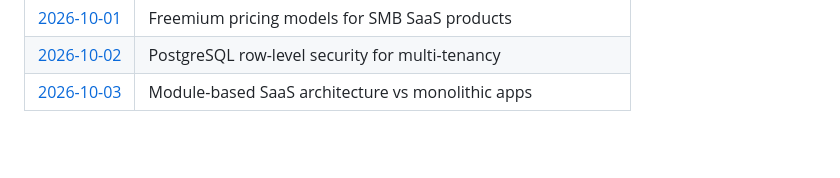
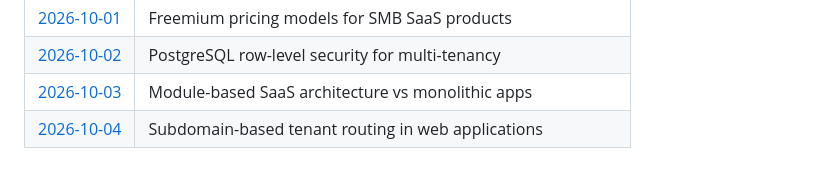
Before and after one commit to Varadha9/multi-tenant-saas-platform, a Markdown page: daily-research/README.md, the part around the change. Drawn GitHub-style; blank space fills up the shorter version.

Commit message:
research: daily note — 2026-10-04

```diff
--- a/daily-research/README.md
+++ b/daily-research/README.md
@@ -66,3 +66,4 @@ Files are created automatically every day at 03:30 UTC by the [Daily Auto-Commit
 | [2026-10-01](2026-10-01.md) | Freemium pricing models for SMB SaaS products |
 | [2026-10-02](2026-10-02.md) | PostgreSQL row-level security for multi-tenancy |
 | [2026-10-03](2026-10-03.md) | Module-based SaaS architecture vs monolithic apps |
+| [2026-10-04](2026-10-04.md) | Subdomain-based tenant routing in web applications |
```
Also changed, not shown: daily-research/2026-10-04.md (added, +28 -0 lines).
